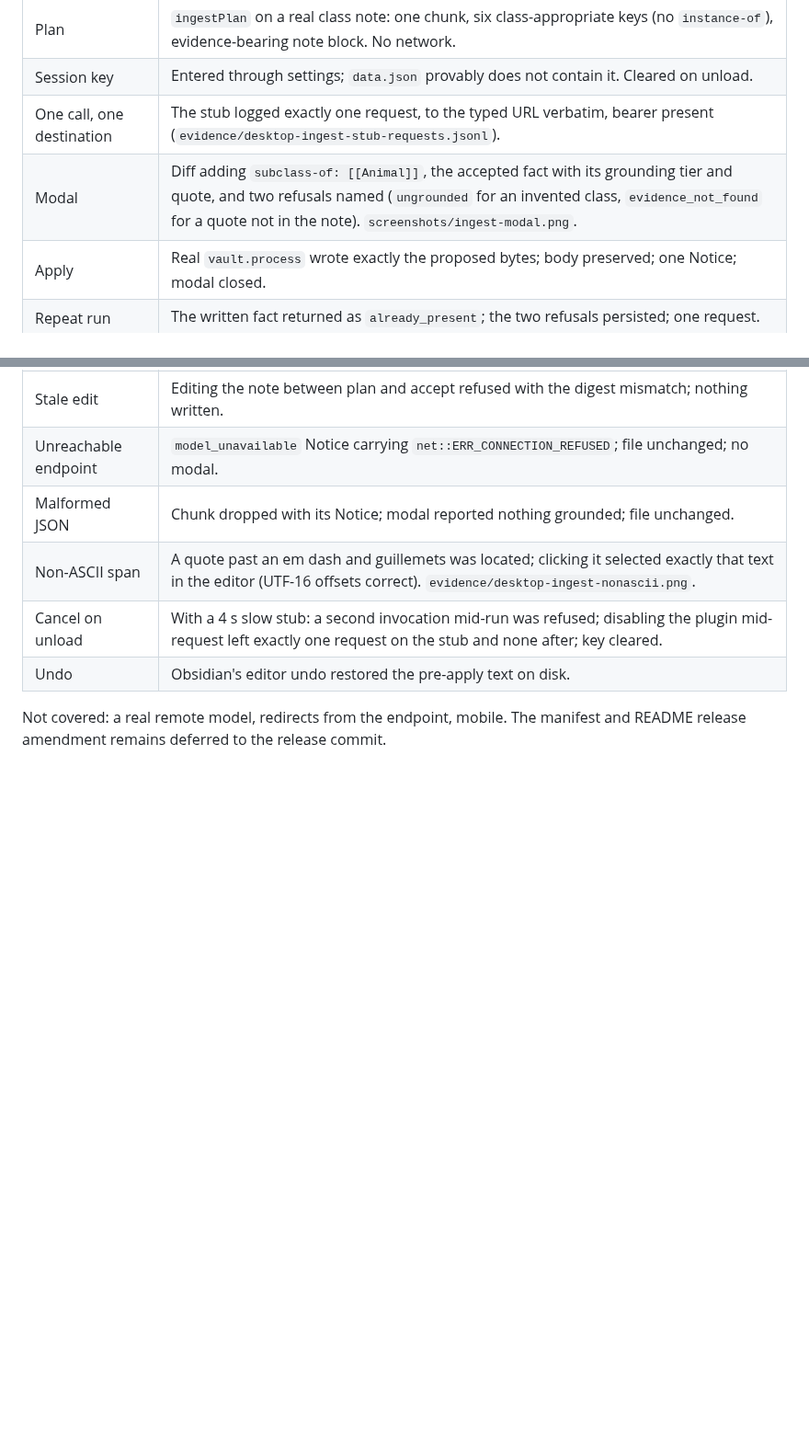
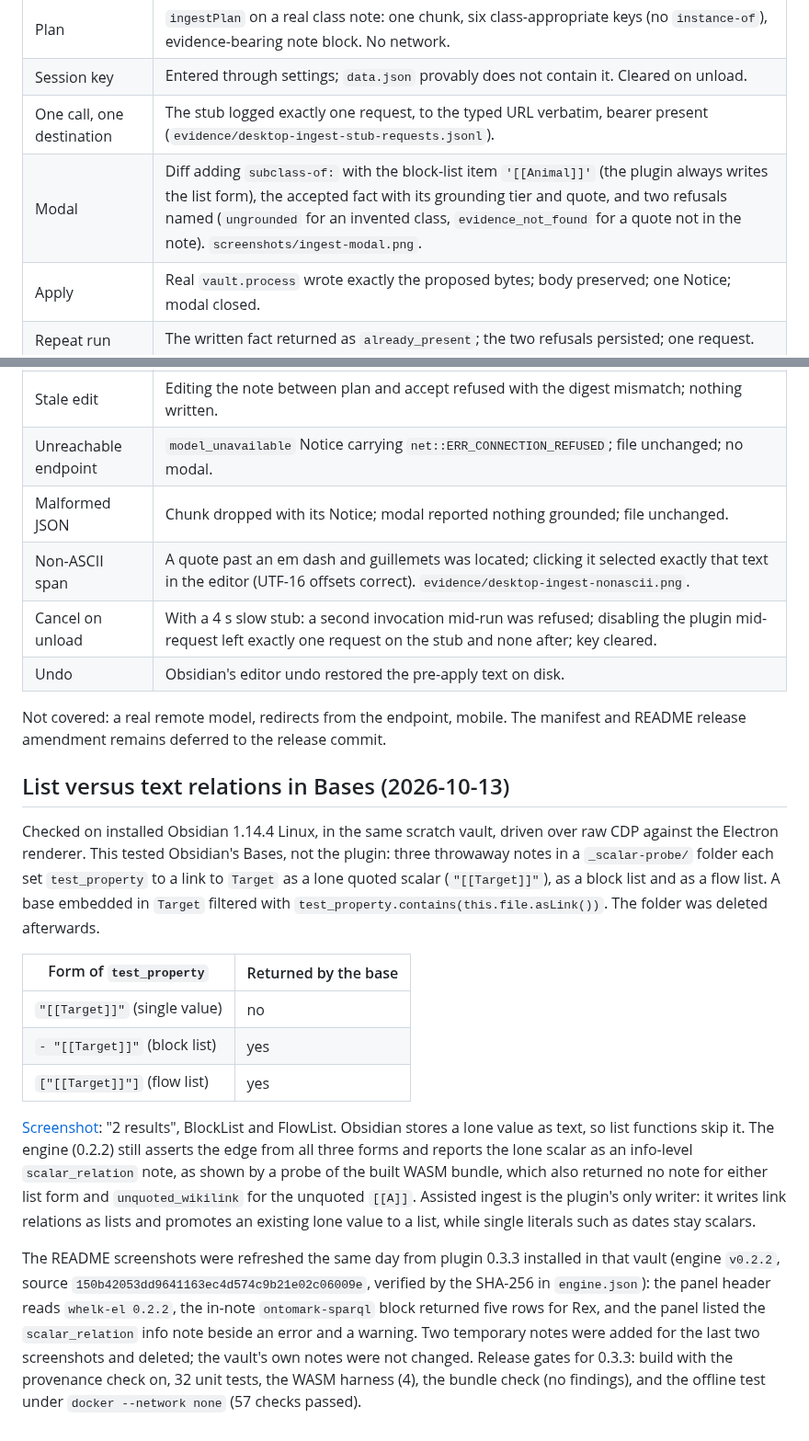
Before and after one commit to DreamLab-AI/ontomark-obsidian, a Markdown page: docs/desktop-acceptance.md, 2 parts joined by grey strips. Shown at 92% size. GitHub-like rendering; blank space fills up the shorter version.

```diff
--- a/docs/desktop-acceptance.md
+++ b/docs/desktop-acceptance.md
@@ -45,7 +45,7 @@ Plugin source `46c3c66` (engine `v0.2.0`, source `8a3b6cc`, verified by the SHA-
 | Plan | `ingestPlan` on a real class note: one chunk, six class-appropriate keys (no `instance-of`), evidence-bearing note block. No network. |
 | Session key | Entered through settings; `data.json` provably does not contain it. Cleared on unload. |
 | One call, one destination | The stub logged exactly one request, to the typed URL verbatim, bearer present (`evidence/desktop-ingest-stub-requests.jsonl`). |
-| Modal | Diff adding `subclass-of: [[Animal]]`, the accepted fact with its grounding tier and quote, and two refusals named (`ungrounded` for an invented class, `evidence_not_found` for a quote not in the note). `screenshots/ingest-modal.png`. |
+| Modal | Diff adding `subclass-of:` with the block-list item `'[[Animal]]'` (the plugin always writes the list form), the accepted fact with its grounding tier and quote, and two refusals named (`ungrounded` for an invented class, `evidence_not_found` for a quote not in the note). `screenshots/ingest-modal.png`. |
 | Apply | Real `vault.process` wrote exactly the proposed bytes; body preserved; one Notice; modal closed. |
 | Repeat run | The written fact returned as `already_present`; the two refusals persisted; one request. |
 | Stale edit | Editing the note between plan and accept refused with the digest mismatch; nothing written. |
@@ -56,3 +56,17 @@ Plugin source `46c3c66` (engine `v0.2.0`, source `8a3b6cc`, verified by the SHA-
 | Undo | Obsidian's editor undo restored the pre-apply text on disk. |
 
 Not covered: a real remote model, redirects from the endpoint, mobile. The manifest and README release amendment remains deferred to the release commit.
+
+## List versus text relations in Bases (2026-10-13)
+
+Checked on installed Obsidian 1.14.4 Linux, in the same scratch vault, driven over raw CDP against the Electron renderer. This tested Obsidian's Bases, not the plugin: three throwaway notes in a `_scalar-probe/` folder each set `test_property` to a link to `Target` as a lone quoted scalar (`"[[Target]]"`), as a block list and as a flow list. A base embedded in `Target` filtered with `test_property.contains(this.file.asLink())`. The folder was deleted afterwards.
+
+| Form of `test_property` | Returned by the base |
+| --- | --- |
+| `"[[Target]]"` (single value) | no |
+| `- "[[Target]]"` (block list) | yes |
+| `["[[Target]]"]` (flow list) | yes |
+
+[Screenshot](evidence/bases-scalar-vs-list.png): "2 results", BlockList and FlowList. Obsidian stores a lone value as text, so list functions skip it. The engine (0.2.2) still asserts the edge from all three forms and reports the lone scalar as an info-level `scalar_relation` note, as shown by a probe of the built WASM bundle, which also returned no note for either list form and `unquoted_wikilink` for the unquoted `[[A]]`. Assisted ingest is the plugin's only writer: it writes link relations as lists and promotes an existing lone value to a list, while single literals such as dates stay scalars.
+
+The README screenshots were refreshed the same day from plugin 0.3.3 installed in that vault (engine `v0.2.2`, source `150b42053dd9641163ec4d574c9b21e02c06009e`, verified by the SHA-256 in `engine.json`): the panel header reads `whelk-el 0.2.2`, the in-note `ontomark-sparql` block returned five rows for Rex, and the panel listed the `scalar_relation` info note beside an error and a warning. Two temporary notes were added for the last two screenshots and deleted; the vault's own notes were not changed. Release gates for 0.3.3: build with the provenance check on, 32 unit tests, the WASM harness (4), the bundle check (no findings), and the offline test under `docker --network none` (57 checks passed).
```
Also changed, not shown: README.md (+4 -0 lines), docs/screenshots/README.md (+6 -2 lines), docs/evidence/bases-scalar-vs-list.png (added), docs/screenshots/graph.png, docs/screenshots/ontology-panel-diagnostics.png (added), docs/screenshots/ontology-panel.png, docs/screenshots/sparql-in-note.png (added), docs/screenshots/sparql.png, 5 other files.
